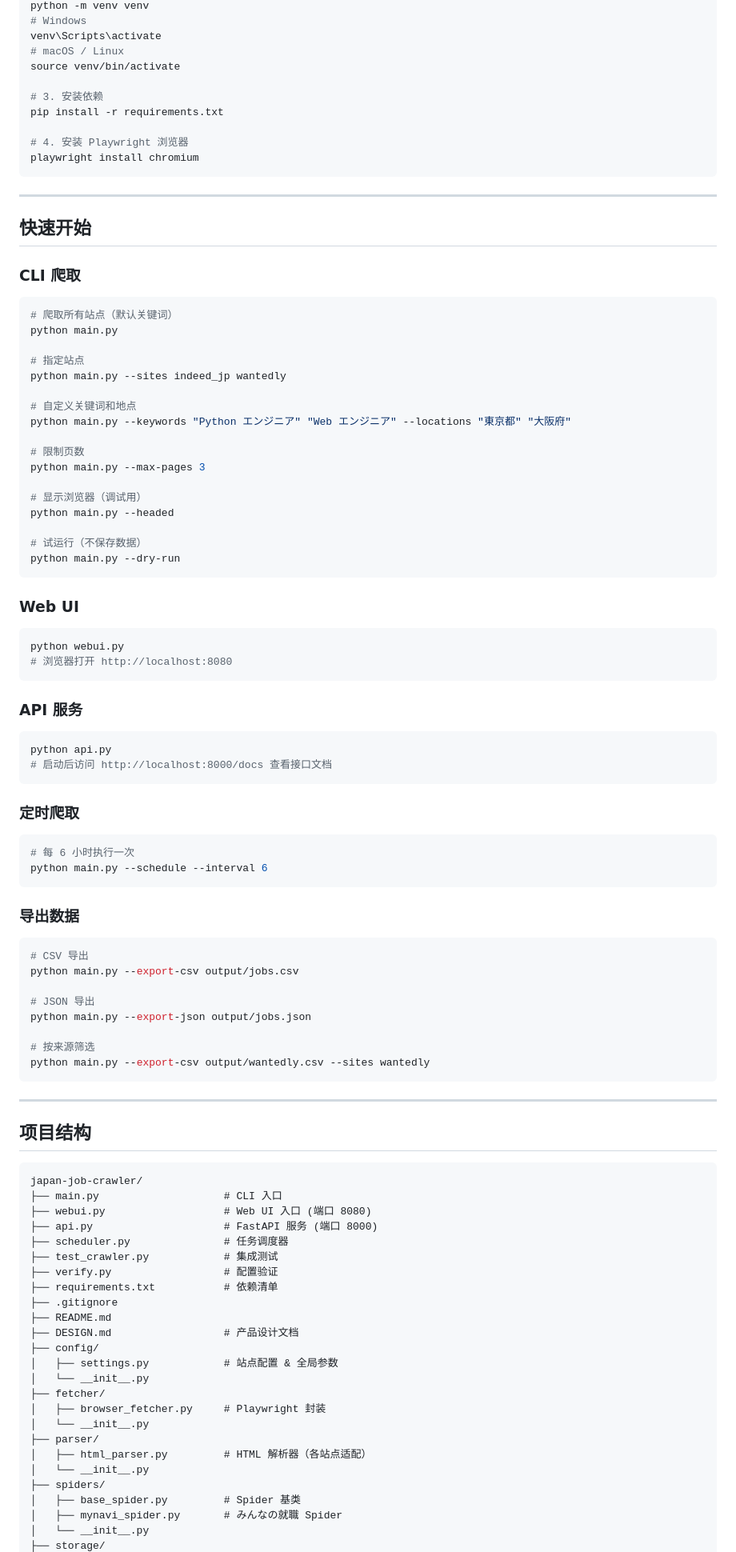
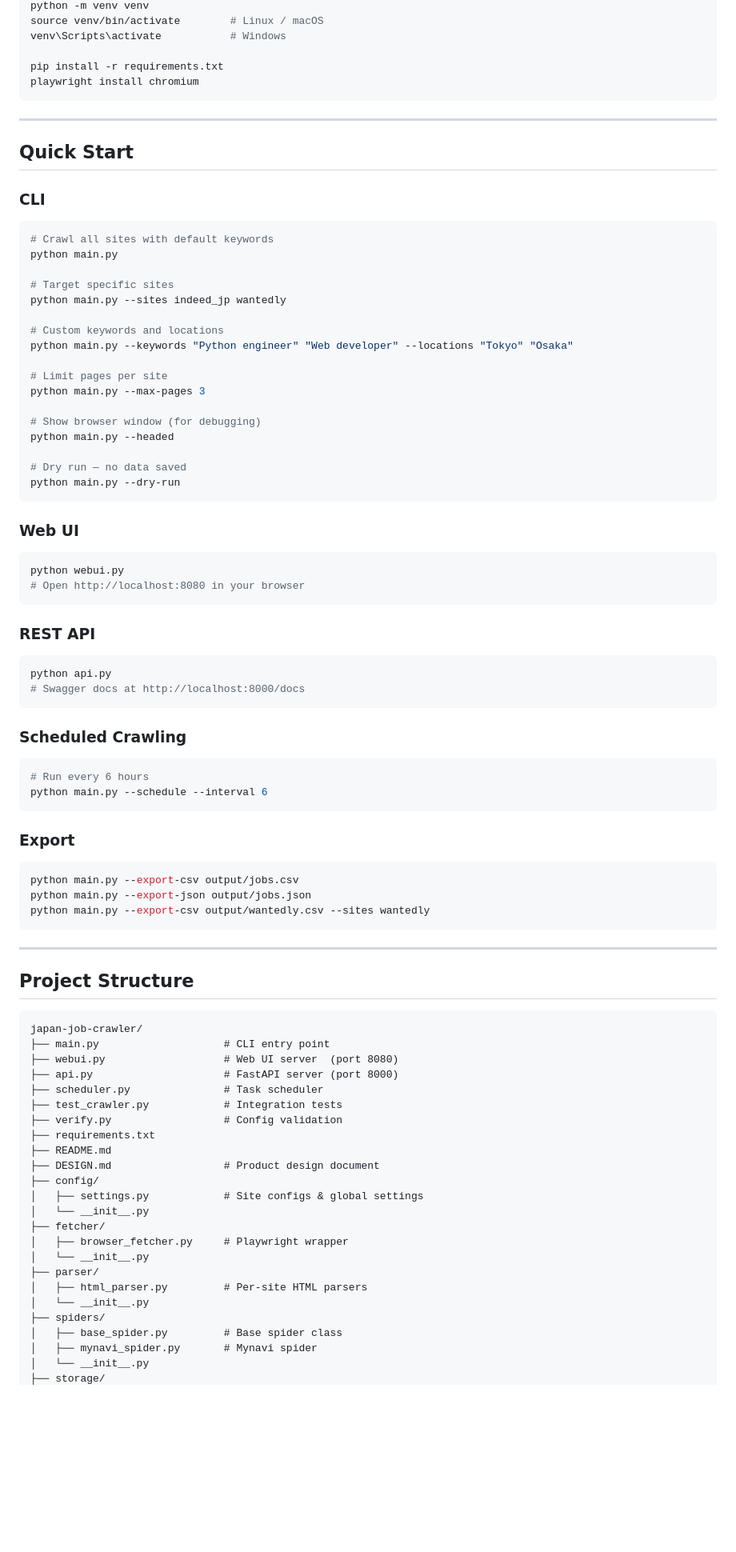
Before and after one commit to moiraroman/japan-job-crawler, a Markdown page: README.md, the part around one of its changes. Shown at 80% size. Drawn GitHub-style; blank space fills up the shorter version.

Commit message:
Rewrite README in English

````diff
--- a/README.md
+++ b/README.md
@@ -85,39 +77,34 @@ cd japan-job-crawler
 python -m venv venv
-# Windows
-venv\Scripts\activate
-# macOS / Linux
-source venv/bin/activate
+source venv/bin/activate        # Linux / macOS
+venv\Scripts\activate           # Windows
 
-# 3. 安装依赖
 pip install -r requirements.txt
-
-# 4. 安装 Playwright 浏览器
 playwright install chromium
 ```
 
 ---
 
-## 快速开始
+## Quick Start
 
-### CLI 爬取
+### CLI
 
 ```bash
-# 爬取所有站点（默认关键词）
+# Crawl all sites with default keywords
 python main.py
 
-# 指定站点
+# Target specific sites
 python main.py --sites indeed_jp wantedly
 
-# 自定义关键词和地点
-python main.py --keywords "Python エンジニア" "Web エンジニア" --locations "東京都" "大阪府"
+# Custom keywords and locations
+python main.py --keywords "Python engineer" "Web developer" --locations "Tokyo" "Osaka"
 
-# 限制页数
+# Limit pages per site
 python main.py --max-pages 3
 
-# 显示浏览器（调试用）
+# Show browser window (for debugging)
 python main.py --headed
 
-# 试运行（不保存数据）
+# Dry run — no data saved
 python main.py --dry-run
 ```
 
@@ -125,63 +112,57 @@ python main.py --dry-run
 
 ```bash
 python webui.py
-# 浏览器打开 http://localhost:8080
+# Open http://localhost:8080 in your browser
 ```
 
-### API 服务
+### REST API
 
 ```bash
 python api.py
-# 启动后访问 http://localhost:8000/docs 查看接口文档
+# Swagger docs at http://localhost:8000/docs
 ```
 
-### 定时爬取
+### Scheduled Crawling
 
 ```bash
-# 每 6 小时执行一次
+# Run every 6 hours
 python main.py --schedule --interval 6
 ```
 
-### 导出数据
+### Export
 
 ```bash
-# CSV 导出
 python main.py --export-csv output/jobs.csv
-
-# JSON 导出
 python main.py --export-json output/jobs.json
-
-# 按来源筛选
 python main.py --export-csv output/wantedly.csv --sites wantedly
 ```
 
 ---
 
-## 项目结构
+## Project Structure
 
 ```
 japan-job-crawler/
-├── main.py                    # CLI 入口
-├── webui.py                   # Web UI 入口 (端口 8080)
-├── api.py                     # FastAPI 服务 (端口 8000)
-├── scheduler.py               # 任务调度器
-├── test_crawler.py            # 集成测试
-├── verify.py                  # 配置验证
-├── requirements.txt           # 依赖清单
-├── .gitignore
+├── main.py                    # CLI entry point
+├── webui.py                   # Web UI server  (port 8080)
+├── api.py                     # FastAPI server (port 8000)
+├── scheduler.py               # Task scheduler
+├── test_crawler.py            # Integration tests
+├── verify.py                  # Config validation
+├── requirements.txt
 ├── README.md
-├── DESIGN.md                  # 产品设计文档
+├── DESIGN.md                  # Product design document
 ├── config/
-│   ├── settings.py            # 站点配置 & 全局参数
+│   ├── settings.py            # Site configs & global settings
 │   └── __init__.py
 ├── fetcher/
-│   ├── browser_fetcher.py     # Playwright 封装
+│   ├── browser_fetcher.py     # Playwright wrapper
 │   └── __init__.py
 ├── parser/
-│   ├── html_parser.py         # HTML 解析器（各站点适配）
+│   ├── html_parser.py         # Per-site HTML parsers
 │   └── __init__.py
 ├── spiders/
-│   ├── base_spider.py         # Spider 基类
-│   ├── mynavi_spider.py       # みんなの就職 Spider
+│   ├── base_spider.py         # Base spider class
+│   ├── mynavi_spider.py       # Mynavi spider
 │   └── __init__.py
 ├── storage/
````
Also changed, not shown: other parts of README.md (+69 -77 lines).
